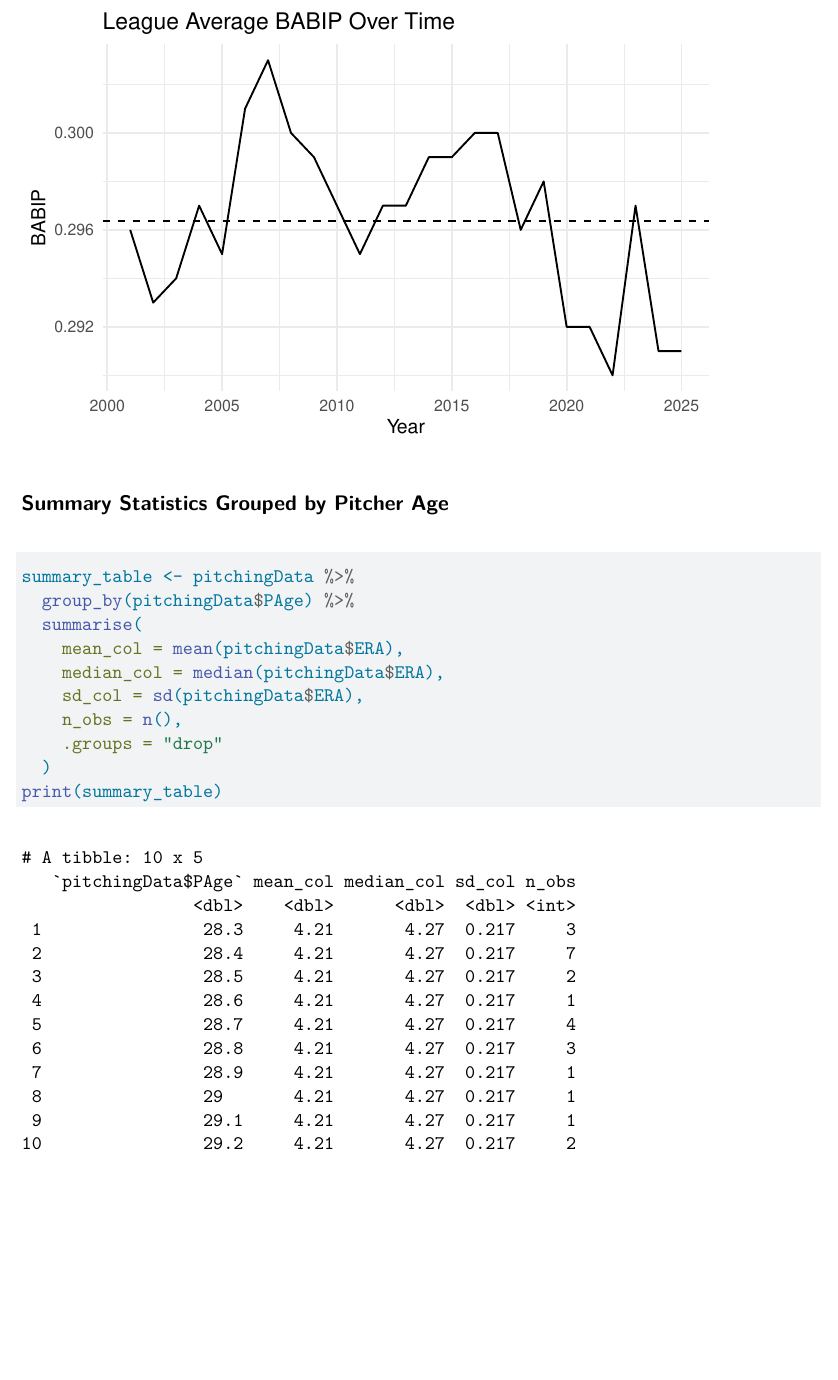
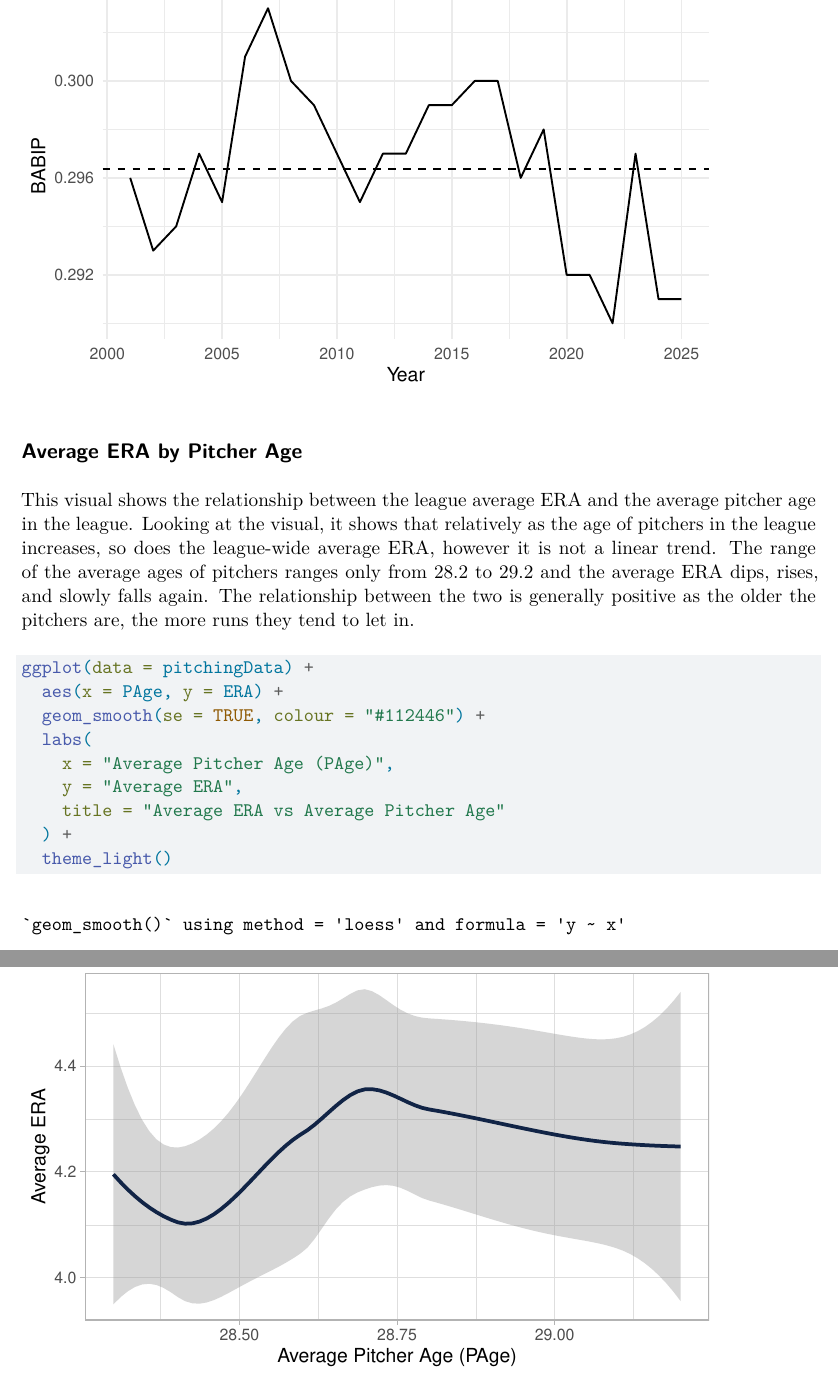
Before and after one commit to Stat184-Fall2025/Sec5_FP_Alfred_Bryan_Nick, a Quarto document (Stat184_Final_Project.qmd): part of page 6 of 6 before the commit and two parts of pages 6 and 7 of 7 after it, the two joined at a grey line, cut at the place of the change, the shorter picture padded with empty space. Rendered offline with R 4.5, knitr and Pandoc in place of Quarto, then LaTeX, with nearby package versions.

Commit message:
Update Stat184_Final_Project.qmd
Changed last section/visual and added description. Changed formatting of the first paragraph of the QMD.

````diff
--- a/Stat184_Final_Project.qmd
+++ b/Stat184_Final_Project.qmd
@@ -112,17 +113,18 @@ ggplot(data = pitchingData, aes(x = Year, y = BAbip)) +
   theme_minimal()
 ```
 
-## Summary Statistics Grouped by Pitcher Age
+## Average ERA by Pitcher Age
+
+This visual shows the relationship between the league average ERA and the average pitcher age in the league. Looking at the visual, it shows that relatively as the age of pitchers in the league increases, so does the league-wide average ERA, however it is not a linear trend. The range of the average ages of pitchers ranges only from 28.2 to 29.2 and the average ERA dips, rises, and slowly falls again. The relationship between the two is generally positive as the older the pitchers are, the more runs they tend to let in.
 
 ```{r}
-summary_table <- pitchingData %>%
-  group_by(pitchingData$PAge) %>%
-  summarise(
-    mean_col = mean(pitchingData$ERA),
-    median_col = median(pitchingData$ERA),
-    sd_col = sd(pitchingData$ERA),
-    n_obs = n(),
-    .groups = "drop"
-  )
-print(summary_table)
+ggplot(data = pitchingData) +
+  aes(x = PAge, y = ERA) +
+  geom_smooth(se = TRUE, colour = "#112446") +
+  labs(
+    x = "Average Pitcher Age (PAge)",
+    y = "Average ERA",
+    title = "Average ERA vs Average Pitcher Age"
+  ) +
+  theme_light()
 ```
````
Also changed, not shown: Stat184_Final_Project.qmd (3 more changed lines).
